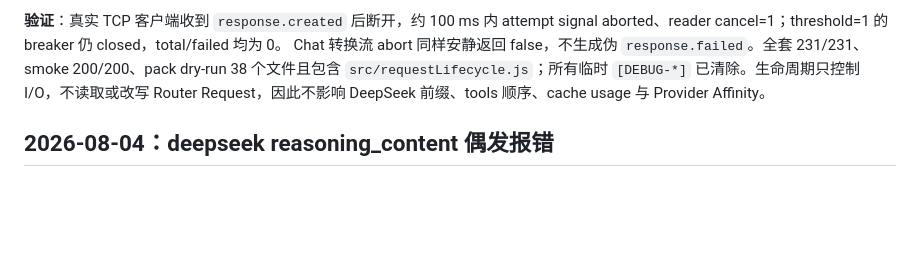
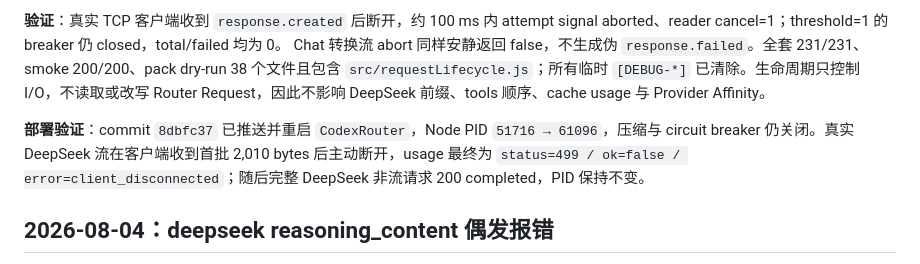
Before and after one commit to chengzhuo5/opencode-api-adapter, a Markdown page: MEMORY.md, the part around the change. GitHub-like rendering; blank space fills up the shorter version.

Commit message:
docs: record request lifecycle deployment

```diff
--- a/MEMORY.md
+++ b/MEMORY.md
@@ -311,6 +311,11 @@ smoke 200/200、pack dry-run 38 个文件且包含 `src/requestLifecycle.js`；
 `[DEBUG-*]` 已清除。生命周期只控制 I/O，不读取或改写 Router Request，因此不影响
 DeepSeek 前缀、tools 顺序、cache usage 与 Provider Affinity。
 
+**部署验证**：commit `8dbfc37` 已推送并重启 `CodexRouter`，Node PID
+`51716 → 61096`，压缩与 circuit breaker 仍关闭。真实 DeepSeek 流在客户端收到首批
+2,010 bytes 后主动断开，usage 最终为 `status=499 / ok=false /
+error=client_disconnected`；随后完整 DeepSeek 非流请求 200 completed，PID 保持不变。
+
 ## 2026-08-04：deepseek reasoning_content 偶发报错
 
 **现象**：`Error from provider (Console Go): Upstream request failed: [invalid_request_error] The reasoning_content in the thinking mode must be passed back to the API.` 偶发出现，重试即恢复。
```
